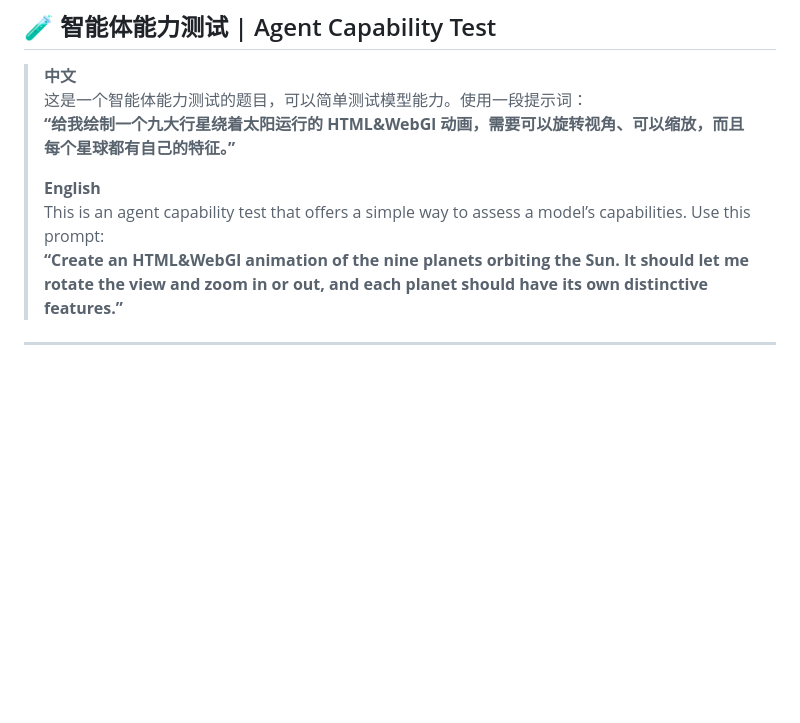
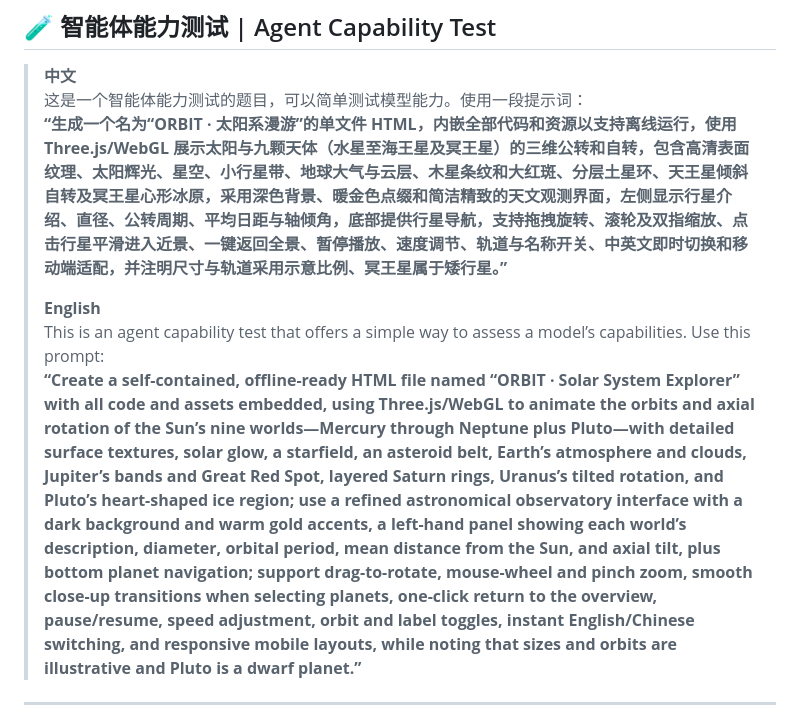
Before and after one commit to awangs1986/HtmlSolarSystem, a Markdown page: README.md, the part around the change. GitHub-like rendering; blank space fills up the shorter version.

```diff
--- a/README.md
+++ b/README.md
@@ -8,11 +8,11 @@
 
 > **中文**<br>
 > 这是一个智能体能力测试的题目，可以简单测试模型能力。使用一段提示词：<br>
-> **“给我绘制一个九大行星绕着太阳运行的 HTML&WebGl 动画，需要可以旋转视角、可以缩放，而且每个星球都有自己的特征。”**
+> **“生成一个名为“ORBIT · 太阳系漫游”的单文件 HTML，内嵌全部代码和资源以支持离线运行，使用 Three.js/WebGL 展示太阳与九颗天体（水星至海王星及冥王星）的三维公转和自转，包含高清表面纹理、太阳辉光、星空、小行星带、地球大气与云层、木星条纹和大红斑、分层土星环、天王星倾斜自转及冥王星心形冰原，采用深色背景、暖金色点缀和简洁精致的天文观测界面，左侧显示行星介绍、直径、公转周期、平均日距与轴倾角，底部提供行星导航，支持拖拽旋转、滚轮及双指缩放、点击行星平滑进入近景、一键返回全景、暂停播放、速度调节、轨道与名称开关、中英文即时切换和移动端适配，并注明尺寸与轨道采用示意比例、冥王星属于矮行星。”**
 >
 > **English**<br>
 > This is an agent capability test that offers a simple way to assess a model’s capabilities. Use this prompt:<br>
-> **“Create an HTML&WebGl animation of the nine planets orbiting the Sun. It should let me rotate the view and zoom in or out, and each planet should have its own distinctive features.”**
+> **“Create a self-contained, offline-ready HTML file named “ORBIT · Solar System Explorer” with all code and assets embedded, using Three.js/WebGL to animate the orbits and axial rotation of the Sun’s nine worlds—Mercury through Neptune plus Pluto—with detailed surface textures, solar glow, a starfield, an asteroid belt, Earth’s atmosphere and clouds, Jupiter’s bands and Great Red Spot, layered Saturn rings, Uranus’s tilted rotation, and Pluto’s heart-shaped ice region; use a refined astronomical observatory interface with a dark background and warm gold accents, a left-hand panel showing each world’s description, diameter, orbital period, mean distance from the Sun, and axial tilt, plus bottom planet navigation; support drag-to-rotate, mouse-wheel and pinch zoom, smooth close-up transitions when selecting planets, one-click return to the overview, pause/resume, speed adjustment, orbit and label toggles, instant English/Chinese switching, and responsive mobile layouts, while noting that sizes and orbits are illustrative and Pluto is a dwarf planet.”**
 
 ---
 
```
